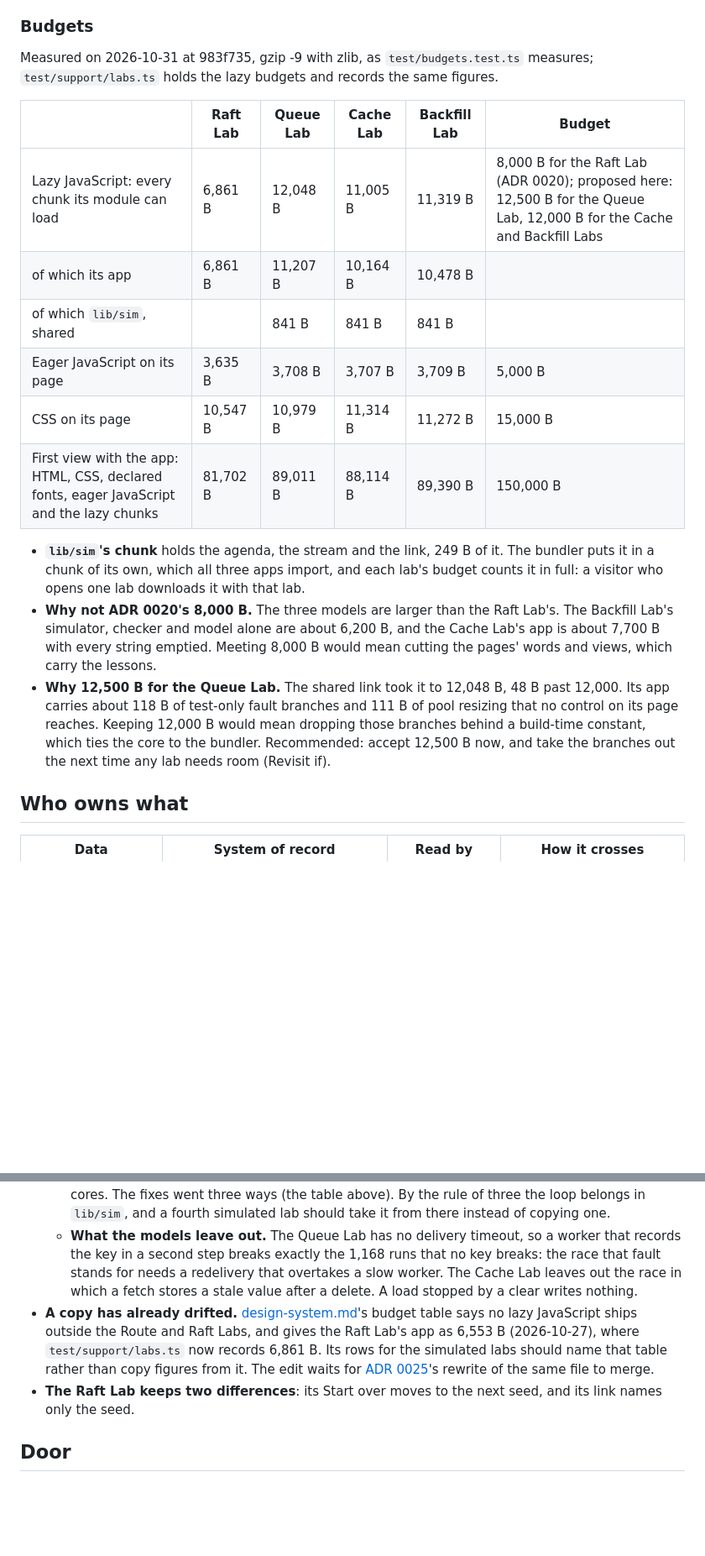
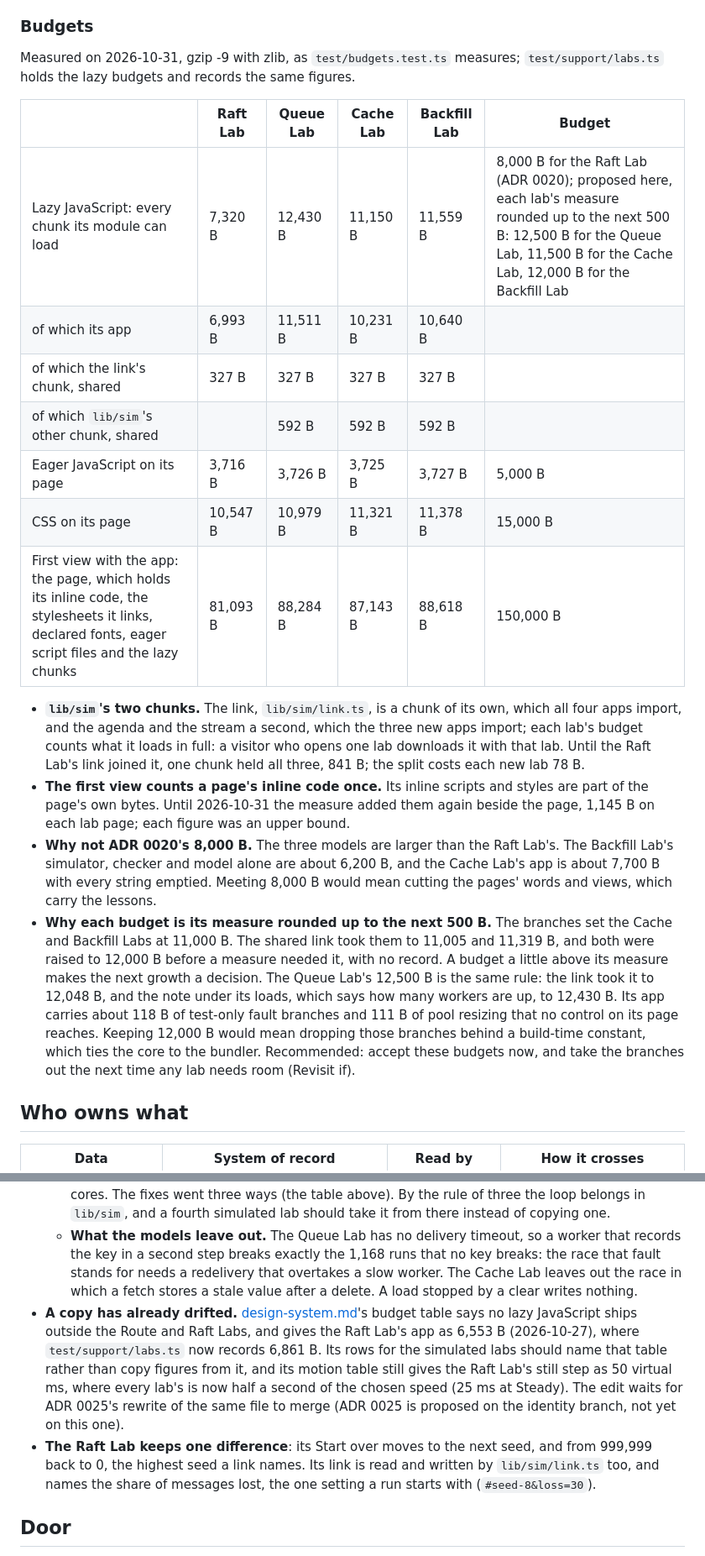
Before and after one commit to IHaveASegway/website, a Markdown page: docs/adr/0026-three-more-labs-simulated-in-the-browser.md, 2 parts joined by grey strips. Shown at 84% size. Rendered like a GitHub page; blank space fills up the shorter version.

```diff
--- a/docs/adr/0026-three-more-labs-simulated-in-the-browser.md
+++ b/docs/adr/0026-three-more-labs-simulated-in-the-browser.md
@@ -104,20 +105,22 @@ Each of these changes what a visitor sees, and each is recorded in a comment whe
 
 ### Budgets
 
-Measured on 2026-10-31 at 983f735, gzip -9 with zlib, as `test/budgets.test.ts` measures; `test/support/labs.ts` holds the lazy budgets and records the same figures.
+Measured on 2026-10-31, gzip -9 with zlib, as `test/budgets.test.ts` measures; `test/support/labs.ts` holds the lazy budgets and records the same figures.
 
 | | Raft Lab | Queue Lab | Cache Lab | Backfill Lab | Budget |
 |---|---|---|---|---|---|
-| Lazy JavaScript: every chunk its module can load | 6,861 B | 12,048 B | 11,005 B | 11,319 B | 8,000 B for the Raft Lab (ADR 0020); proposed here: 12,500 B for the Queue Lab, 12,000 B for the Cache and Backfill Labs |
-| of which its app | 6,861 B | 11,207 B | 10,164 B | 10,478 B | |
-| of which `lib/sim`, shared | | 841 B | 841 B | 841 B | |
-| Eager JavaScript on its page | 3,635 B | 3,708 B | 3,707 B | 3,709 B | 5,000 B |
-| CSS on its page | 10,547 B | 10,979 B | 11,314 B | 11,272 B | 15,000 B |
-| First view with the app: HTML, CSS, declared fonts, eager JavaScript and the lazy chunks | 81,702 B | 89,011 B | 88,114 B | 89,390 B | 150,000 B |
+| Lazy JavaScript: every chunk its module can load | 7,320 B | 12,430 B | 11,150 B | 11,559 B | 8,000 B for the Raft Lab (ADR 0020); proposed here, each lab's measure rounded up to the next 500 B: 12,500 B for the Queue Lab, 11,500 B for the Cache Lab, 12,000 B for the Backfill Lab |
+| of which its app | 6,993 B | 11,511 B | 10,231 B | 10,640 B | |
+| of which the link's chunk, shared | 327 B | 327 B | 327 B | 327 B | |
+| of which `lib/sim`'s other chunk, shared | | 592 B | 592 B | 592 B | |
+| Eager JavaScript on its page | 3,716 B | 3,726 B | 3,725 B | 3,727 B | 5,000 B |
+| CSS on its page | 10,547 B | 10,979 B | 11,321 B | 11,378 B | 15,000 B |
+| First view with the app: the page, which holds its inline code, the stylesheets it links, declared fonts, eager script files and the lazy chunks | 81,093 B | 88,284 B | 87,143 B | 88,618 B | 150,000 B |
 
-- **`lib/sim`'s chunk** holds the agenda, the stream and the link, 249 B of it. The bundler puts it in a chunk of its own, which all three apps import, and each lab's budget counts it in full: a visitor who opens one lab downloads it with that lab.
+- **`lib/sim`'s two chunks.** The link, `lib/sim/link.ts`, is a chunk of its own, which all four apps import, and the agenda and the stream a second, which the three new apps import; each lab's budget counts what it loads in full: a visitor who opens one lab downloads it with that lab. Until the Raft Lab's link joined it, one chunk held all three, 841 B; the split costs each new lab 78 B.
+- **The first view counts a page's inline code once.** Its inline scripts and styles are part of the page's own bytes. Until 2026-10-31 the measure added them again beside the page, 1,145 B on each lab page; each figure was an upper bound.
 - **Why not ADR 0020's 8,000 B.** The three models are larger than the Raft Lab's. The Backfill Lab's simulator, checker and model alone are about 6,200 B, and the Cache Lab's app is about 7,700 B with every string emptied. Meeting 8,000 B would mean cutting the pages' words and views, which carry the lessons.
-- **Why 12,500 B for the Queue Lab.** The shared link took it to 12,048 B, 48 B past 12,000. Its app carries about 118 B of test-only fault branches and 111 B of pool resizing that no control on its page reaches. Keeping 12,000 B would mean dropping those branches behind a build-time constant, which ties the core to the bundler. Recommended: accept 12,500 B now, and take the branches out the next time any lab needs room (Revisit if).
+- **Why each budget is its measure rounded up to the next 500 B.** The branches set the Cache and Backfill Labs at 11,000 B. The shared link took them to 11,005 and 11,319 B, and both were raised to 12,000 B before a measure needed it, with no record. A budget a little above its measure makes the next growth a decision. The Queue Lab's 12,500 B is the same rule: the link took it to 12,048 B, and the note under its loads, which says how many workers are up, to 12,430 B. Its app carries about 118 B of test-only fault branches and 111 B of pool resizing that no control on its page reaches. Keeping 12,000 B would mean dropping those branches behind a build-time constant, which ties the core to the bundler. Recommended: accept these budgets now, and take the branches out the next time any lab needs room (Revisit if).
 
 ## Who owns what
 
@@ -153,8 +156,8 @@ The weaker design is a scripted animation: lamps that light in a fixed story. It
   - **Test-only fault branches ship in every lab's chunk**, the Raft Lab's too: all thirteen fault names are in the built chunks, about 118 B of them in the Queue Lab's. Taking them out needs a build-time constant the bundler can drop.
   - **The run loop is written four times.** The kernel shares the stream and the agenda, but each core has its own `step`, `runUntil` and `replay`. The same two bugs came up in three copies each, found by separate reviews: a frame cut short ran events late in the Raft, Cache and Backfill cores, and an action landed where its replay could not put it in the Raft, Queue and Backfill cores. The fixes went three ways (the table above). By the rule of three the loop belongs in `lib/sim`, and a fourth simulated lab should take it from there instead of copying one.
   - **What the models leave out.** The Queue Lab has no delivery timeout, so a worker that records the key in a second step breaks exactly the 1,168 runs that no key breaks: the race that fault stands for needs a redelivery that overtakes a slow worker. The Cache Lab leaves out the race in which a fetch stores a stale value after a delete. A load stopped by a clear writes nothing.
-- **A copy has already drifted.** [design-system.md](../design-system.md)'s budget table says no lazy JavaScript ships outside the Route and Raft Labs, and gives the Raft Lab's app as 6,553 B (2026-10-27), where `test/support/labs.ts` now records 6,861 B. Its rows for the simulated labs should name that table rather than copy figures from it. The edit waits for [ADR 0025](0025-signal-box-identity.md)'s rewrite of the same file to merge.
-- **The Raft Lab keeps two differences**: its Start over moves to the next seed, and its link names only the seed.
+- **A copy has already drifted.** [design-system.md](../design-system.md)'s budget table says no lazy JavaScript ships outside the Route and Raft Labs, and gives the Raft Lab's app as 6,553 B (2026-10-27), where `test/support/labs.ts` now records 6,861 B. Its rows for the simulated labs should name that table rather than copy figures from it, and its motion table still gives the Raft Lab's still step as 50 virtual ms, where every lab's is now half a second of the chosen speed (25 ms at Steady). The edit waits for ADR 0025's rewrite of the same file to merge (ADR 0025 is proposed on the identity branch, not yet on this one).
+- **The Raft Lab keeps one difference**: its Start over moves to the next seed, and from 999,999 back to 0, the highest seed a link names. Its link is read and written by `lib/sim/link.ts` too, and names the share of messages lost, the one setting a run starts with (`#seed-8&loss=30`).
 
 ## Door
 
```
Also changed, not shown: other parts of docs/adr/0026-three-more-labs-simulated-in-the-browser.md (+10 -9 lines), docs/lab.md (+4 -4 lines).
